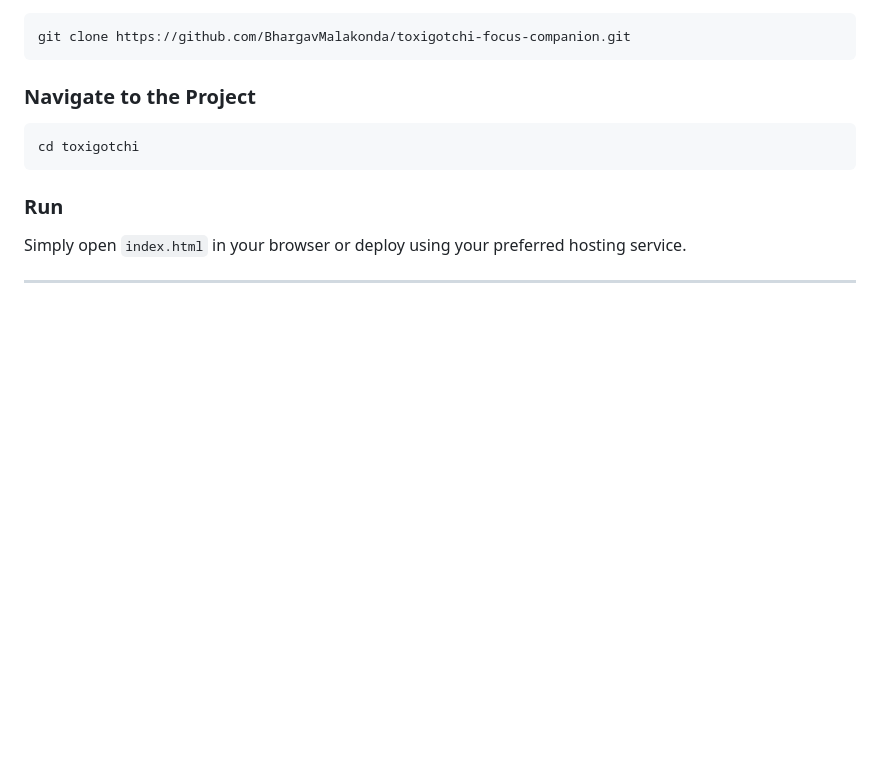
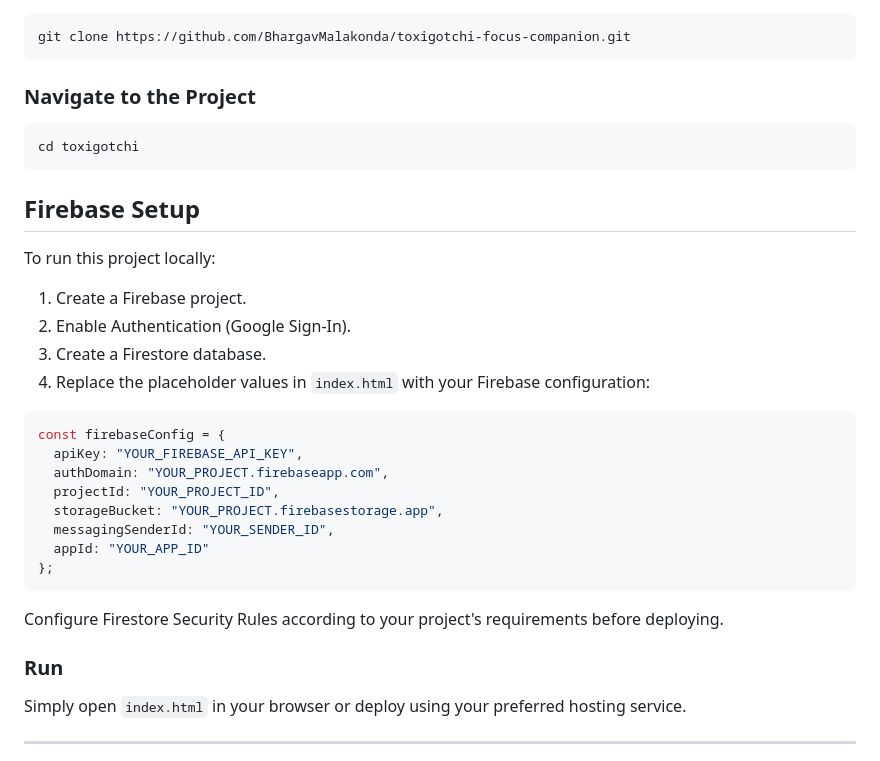
Before and after one commit to BhargavMalakonda/toxigotchi-focus-companion, a Markdown page: README.md, the part around the change. Drawn GitHub-style; blank space fills up the shorter version.

Commit message:
Update README with Firebase setup and project details
Added Firebase setup instructions and updated project details.

````diff
--- a/README.md
+++ b/README.md
@@ -153,6 +153,28 @@ git clone https://github.com/BhargavMalakonda/toxigotchi-focus-companion.git
 cd toxigotchi
 ```
 
+## Firebase Setup
+
+To run this project locally:
+
+1. Create a Firebase project.
+2. Enable Authentication (Google Sign-In).
+3. Create a Firestore database.
+4. Replace the placeholder values in `index.html` with your Firebase configuration:
+
+```javascript
+const firebaseConfig = {
+  apiKey: "YOUR_FIREBASE_API_KEY",
+  authDomain: "YOUR_PROJECT.firebaseapp.com",
+  projectId: "YOUR_PROJECT_ID",
+  storageBucket: "YOUR_PROJECT.firebasestorage.app",
+  messagingSenderId: "YOUR_SENDER_ID",
+  appId: "YOUR_APP_ID"
+};
+```
+
+Configure Firestore Security Rules according to your project's requirements before deploying.
+
 ### Run
 
 Simply open `index.html` in your browser or deploy using your preferred hosting service.
````
